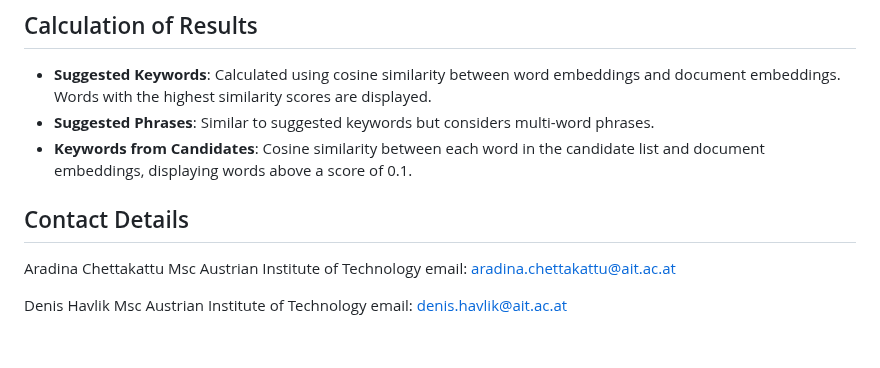
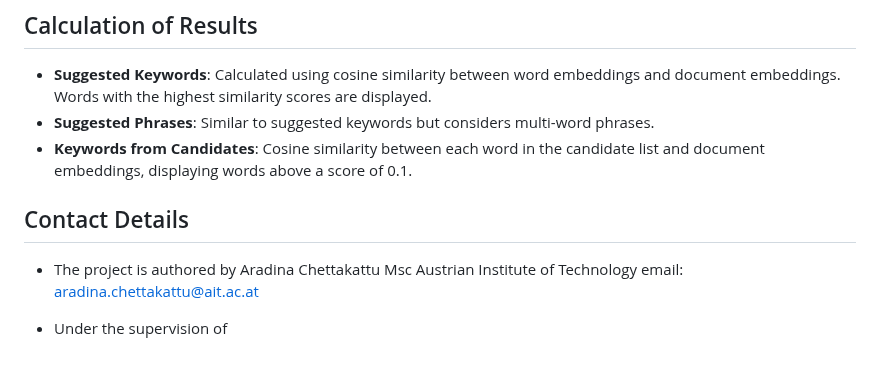
Before and after one commit to ChettakattuA/Voctractor, a Markdown page: README.md, the part around the change. Rendered like a GitHub page.

```diff
--- a/README.md
+++ b/README.md
@@ -60,11 +60,11 @@ The output will consist of:
 - **Suggested Phrases**: Similar to suggested keywords but considers multi-word phrases.
 - **Keywords from Candidates**: Cosine similarity between each word in the candidate list and document embeddings, displaying words above a score of 0.1.
 
+
 ## Contact Details
+- The project is authored by
 Aradina Chettakattu Msc
 Austrian Institute of Technology
 email: aradina.chettakattu@ait.ac.at
 
-Denis Havlik Msc
-Austrian Institute of Technology
-email: denis.havlik@ait.ac.at
+- Under the supervision of
```
